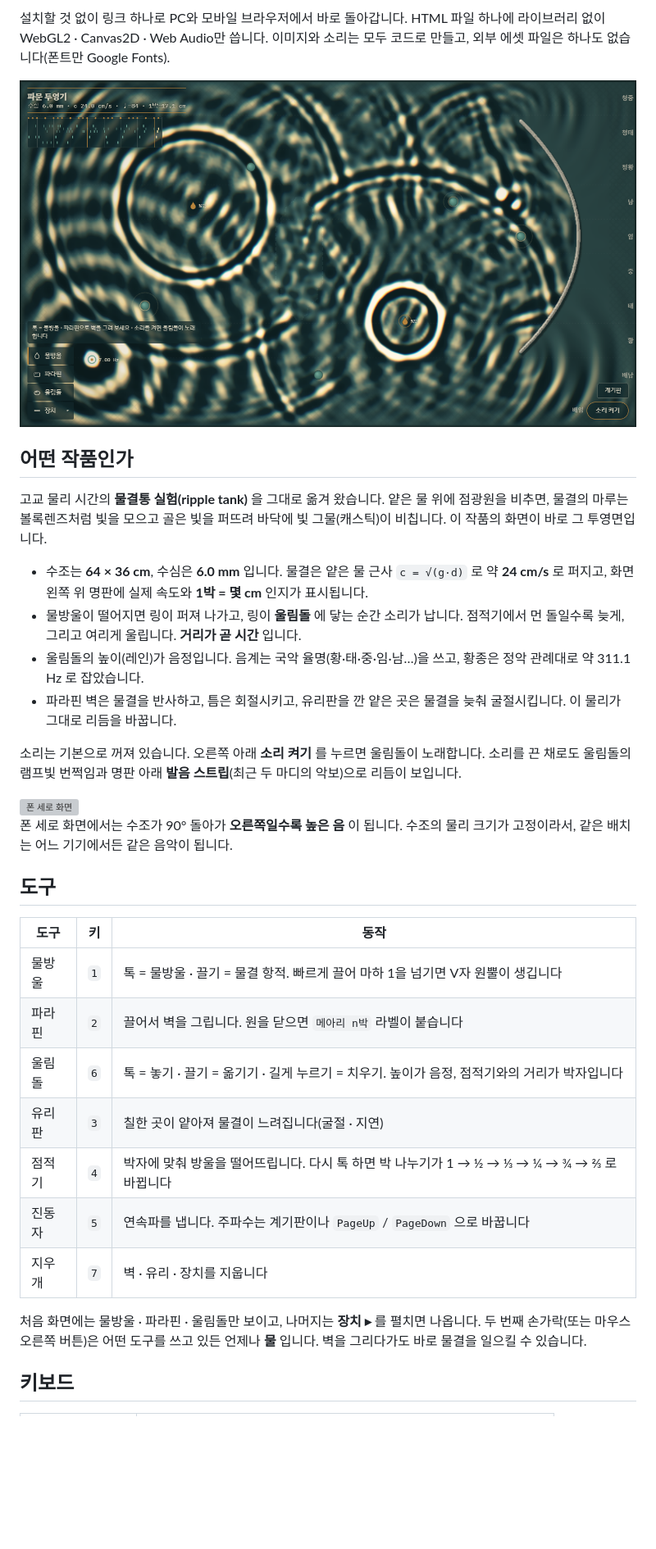
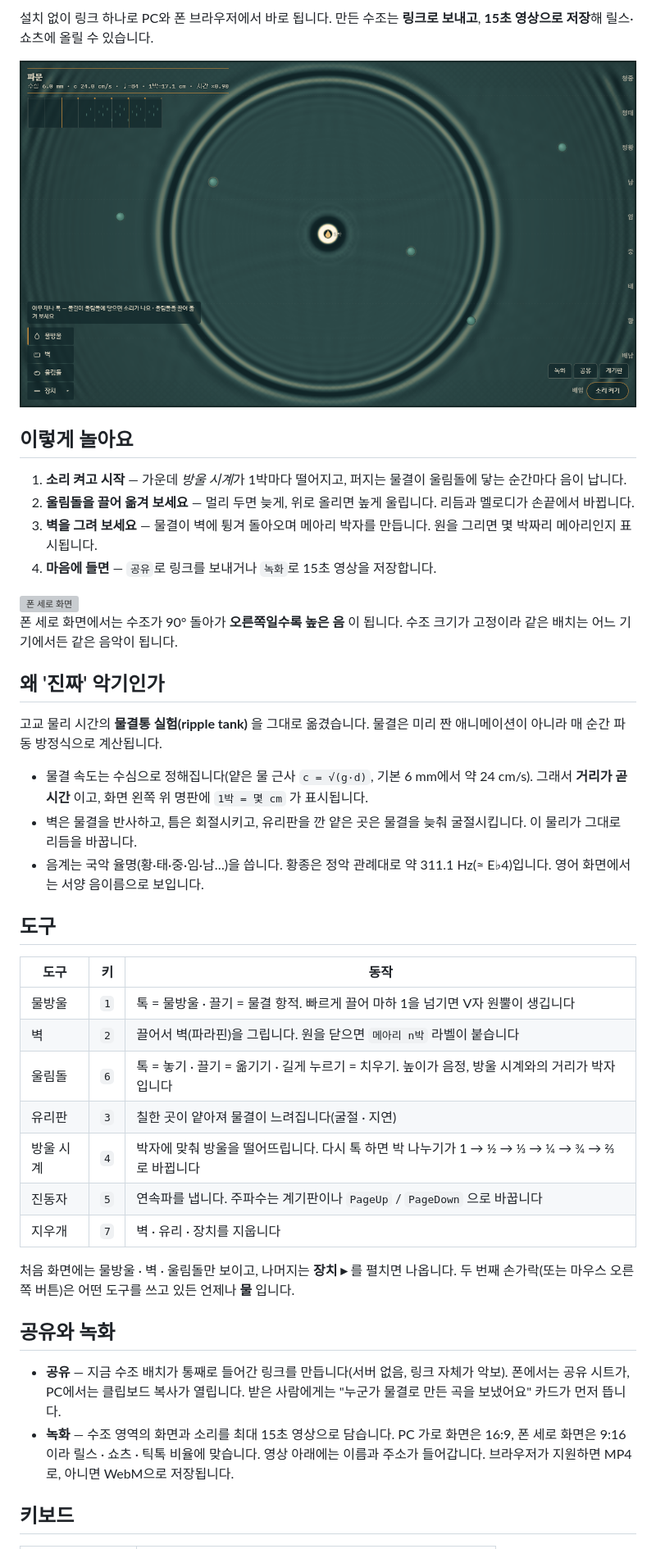
Before and after one commit to jeiel85/pamun-ripple-tank, a Markdown page: README.md, the part around one of its changes. Shown at 82% size. Drawn GitHub-style; pictures changed too: docs/screenshot-desktop.png; blank space fills up the shorter version; grey boxes are pictures that could not be loaded.

```diff
--- a/README.md
+++ b/README.md
@@ -7,4 +7,3 @@
 
-설치할 것 없이 링크 하나로 PC와 모바일 브라우저에서 바로 돌아갑니다.
-HTML 파일 하나에 라이브러리 없이 WebGL2 · Canvas2D · Web Audio만 씁니다. 이미지와 소리는 모두 코드로 만들고, 외부 에셋 파일은 하나도 없습니다(폰트만 Google Fonts).
+설치 없이 링크 하나로 PC와 폰 브라우저에서 바로 됩니다. 만든 수조는 **링크로 보내고**, **15초 영상으로 저장**해 릴스·쇼츠에 올릴 수 있습니다.
 
@@ -12,34 +11,42 @@ HTML 파일 하나에 라이브러리 없이 WebGL2 · Canvas2D · Web Audio만
 
-## 어떤 작품인가
+## 이렇게 놀아요
 
-고교 물리 시간의 **물결통 실험(ripple tank)** 을 그대로 옮겨 왔습니다.
-얕은 물 위에 점광원을 비추면, 물결의 마루는 볼록렌즈처럼 빛을 모으고 골은 빛을 퍼뜨려 바닥에 빛 그물(캐스틱)이 비칩니다. 이 작품의 화면이 바로 그 투영면입니다.
-
-- 수조는 **64 × 36 cm**, 수심은 **6.0 mm** 입니다. 물결은 얕은 물 근사 `c = √(g·d)` 로 약 **24 cm/s** 로 퍼지고, 화면 왼쪽 위 명판에 실제 속도와 **1박 = 몇 cm** 인지가 표시됩니다.
-- 물방울이 떨어지면 링이 퍼져 나가고, 링이 **울림돌** 에 닿는 순간 소리가 납니다. 점적기에서 먼 돌일수록 늦게, 그리고 여리게 울립니다. **거리가 곧 시간** 입니다.
-- 울림돌의 높이(레인)가 음정입니다. 음계는 국악 율명(황·태·중·임·남…)을 쓰고, 황종은 정악 관례대로 약 311.1 Hz 로 잡았습니다.
-- 파라핀 벽은 물결을 반사하고, 틈은 회절시키고, 유리판을 깐 얕은 곳은 물결을 늦춰 굴절시킵니다. 이 물리가 그대로 리듬을 바꿉니다.
-
-소리는 기본으로 꺼져 있습니다. 오른쪽 아래 **소리 켜기** 를 누르면 울림돌이 노래합니다. 소리를 끈 채로도 울림돌의 램프빛 번쩍임과 명판 아래 **발음 스트립**(최근 두 마디의 악보)으로 리듬이 보입니다.
+1. **소리 켜고 시작** — 가운데 *방울 시계*가 1박마다 떨어지고, 퍼지는 물결이 울림돌에 닿는 순간마다 음이 납니다.
+2. **울림돌을 끌어 옮겨 보세요** — 멀리 두면 늦게, 위로 올리면 높게 울립니다. 리듬과 멜로디가 손끝에서 바뀝니다.
+3. **벽을 그려 보세요** — 물결이 벽에 튕겨 돌아오며 메아리 박자를 만듭니다. 원을 그리면 몇 박짜리 메아리인지 표시됩니다.
+4. **마음에 들면** — `공유`로 링크를 보내거나 `녹화`로 15초 영상을 저장합니다.
 
 <img src="docs/screenshot-phone.png" alt="폰 세로 화면" width="300">
 
-폰 세로 화면에서는 수조가 90° 돌아가 **오른쪽일수록 높은 음** 이 됩니다. 수조의 물리 크기가 고정이라서, 같은 배치는 어느 기기에서든 같은 음악이 됩니다.
+폰 세로 화면에서는 수조가 90° 돌아가 **오른쪽일수록 높은 음** 이 됩니다. 수조 크기가 고정이라 같은 배치는 어느 기기에서든 같은 음악이 됩니다.
+
+## 왜 '진짜' 악기인가
+
+고교 물리 시간의 **물결통 실험(ripple tank)** 을 그대로 옮겼습니다. 물결은 미리 짠 애니메이션이 아니라 매 순간 파동 방정식으로 계산됩니다.
+
+- 물결 속도는 수심으로 정해집니다(얕은 물 근사 `c = √(g·d)`, 기본 6 mm에서 약 24 cm/s). 그래서 **거리가 곧 시간** 이고, 화면 왼쪽 위 명판에 `1박 = 몇 cm` 가 표시됩니다.
+- 벽은 물결을 반사하고, 틈은 회절시키고, 유리판을 깐 얕은 곳은 물결을 늦춰 굴절시킵니다. 이 물리가 그대로 리듬을 바꿉니다.
+- 음계는 국악 율명(황·태·중·임·남…)을 씁니다. 황종은 정악 관례대로 약 311.1 Hz(≈ E♭4)입니다. 영어 화면에서는 서양 음이름으로 보입니다.
 
 ## 도구
 
 | 도구 | 키 | 동작 |
 |---|---|---|
 | 물방울 | `1` | 톡 = 물방울 · 끌기 = 물결 항적. 빠르게 끌어 마하 1을 넘기면 V자 원뿔이 생깁니다 |
-| 파라핀 | `2` | 끌어서 벽을 그립니다. 원을 닫으면 `메아리 n박` 라벨이 붙습니다 |
-| 울림돌 | `6` | 톡 = 놓기 · 끌기 = 옮기기 · 길게 누르기 = 치우기. 높이가 음정, 점적기와의 거리가 박자입니다 |
+| 벽 | `2` | 끌어서 벽(파라핀)을 그립니다. 원을 닫으면 `메아리 n박` 라벨이 붙습니다 |
+| 울림돌 | `6` | 톡 = 놓기 · 끌기 = 옮기기 · 길게 누르기 = 치우기. 높이가 음정, 방울 시계와의 거리가 박자입니다 |
 | 유리판 | `3` | 칠한 곳이 얕아져 물결이 느려집니다(굴절 · 지연) |
-| 점적기 | `4` | 박자에 맞춰 방울을 떨어뜨립니다. 다시 톡 하면 박 나누기가 1 → ½ → ⅓ → ¼ → ¾ → ⅔ 로 바뀝니다 |
+| 방울 시계 | `4` | 박자에 맞춰 방울을 떨어뜨립니다. 다시 톡 하면 박 나누기가 1 → ½ → ⅓ → ¼ → ¾ → ⅔ 로 바뀝니다 |
 | 진동자 | `5` | 연속파를 냅니다. 주파수는 계기판이나 `PageUp` / `PageDown` 으로 바꿉니다 |
 | 지우개 | `7` | 벽 · 유리 · 장치를 지웁니다 |
 
-처음 화면에는 물방울 · 파라핀 · 울림돌만 보이고, 나머지는 **장치 ▸** 를 펼치면 나옵니다.
-두 번째 손가락(또는 마우스 오른쪽 버튼)은 어떤 도구를 쓰고 있든 언제나 **물** 입니다. 벽을 그리다가도 바로 물결을 일으킬 수 있습니다.
+처음 화면에는 물방울 · 벽 · 울림돌만 보이고, 나머지는 **장치 ▸** 를 펼치면 나옵니다.
+두 번째 손가락(또는 마우스 오른쪽 버튼)은 어떤 도구를 쓰고 있든 언제나 **물** 입니다.
+
+## 공유와 녹화
+
+- **공유** — 지금 수조 배치가 통째로 들어간 링크를 만듭니다(서버 없음, 링크 자체가 악보). 폰에서는 공유 시트가, PC에서는 클립보드 복사가 열립니다. 받은 사람에게는 "누군가 물결로 만든 곡을 보냈어요" 카드가 먼저 뜹니다.
+- **녹화** — 수조 영역의 화면과 소리를 최대 15초 영상으로 담습니다. PC 가로 화면은 16:9, 폰 세로 화면은 9:16이라 릴스 · 쇼츠 · 틱톡 비율에 맞습니다. 영상 아래에는 이름과 주소가 들어갑니다. 브라우저가 지원하면 MP4로, 아니면 WebM으로 저장됩니다.
 
 ## 키보드
 
```
Also changed, not shown: other parts of README.md (+38 -30 lines), BACKLOG.md (+8 -1 lines), DECISIONS.md (added, +48 -0 lines), README.en.md (added, +58 -0 lines), docs/DEVIATIONS.md (+13 -0 lines), docs/LAUNCH.md (added, +95 -0 lines), docs/og.jpg, docs/screenshot-en.png (added), 1 other file.
